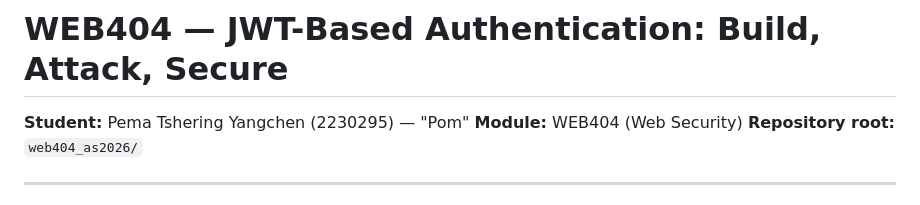
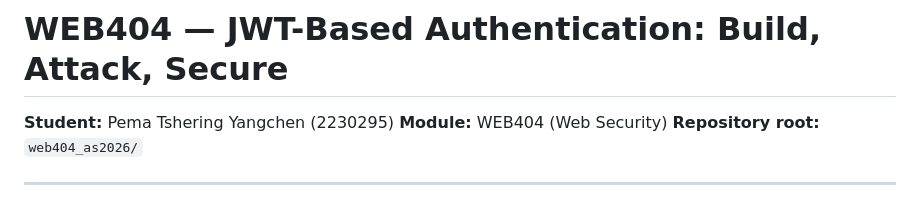
Before and after one commit to pomegranateis/web404_as2026, a Markdown page: Assignment1/README.md, the part around the change. Rendered like a GitHub page.

```diff
--- a/Assignment1/README.md
+++ b/Assignment1/README.md
@@ -1,6 +1,6 @@
 # WEB404 — JWT-Based Authentication: Build, Attack, Secure
 
-**Student:** Pema Tshering Yangchen (2230295) — "Pom"
+**Student:** Pema Tshering Yangchen (2230295)
 **Module:** WEB404 (Web Security)
 **Repository root:** `web404_as2026/`
 
```
